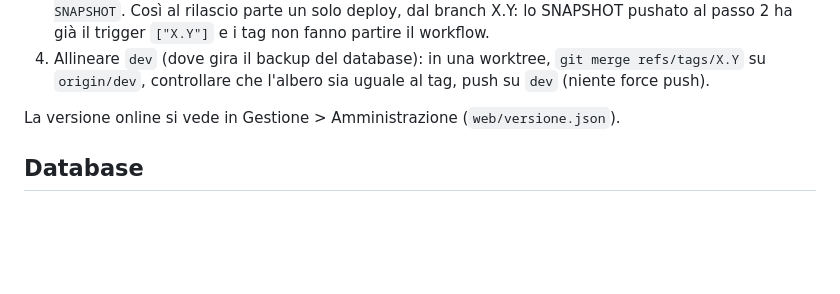
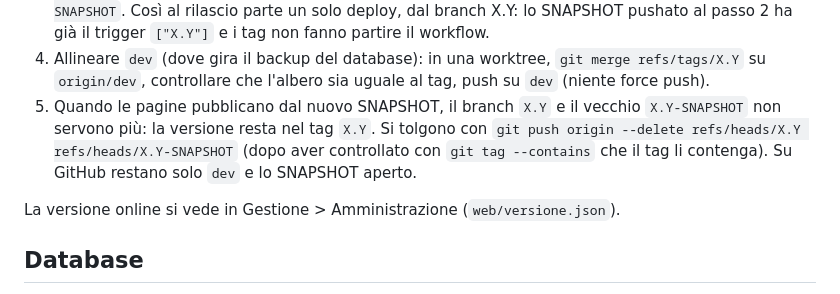
Before and after one commit to Darkglassd3v/sciclub-donbosco, a Markdown page: docs/SVILUPPO.md, the part around the change. Drawn GitHub-style; blank space fills up the shorter version.

```diff
--- a/docs/SVILUPPO.md
+++ b/docs/SVILUPPO.md
@@ -33,6 +33,10 @@ in breve per una sessione nuova: `PROJECT-CONTEXT.md`; cosa c'è da fare: `TODO.
 4. Allineare `dev` (dove gira il backup del database): in una worktree, `git merge
    refs/tags/X.Y` su `origin/dev`, controllare che l'albero sia uguale al tag, push su `dev`
    (niente force push).
+5. Quando le pagine pubblicano dal nuovo SNAPSHOT, il branch `X.Y` e il vecchio
+   `X.Y-SNAPSHOT` non servono più: la versione resta nel tag `X.Y`. Si tolgono con
+   `git push origin --delete refs/heads/X.Y refs/heads/X.Y-SNAPSHOT` (dopo aver controllato con
+   `git tag --contains` che il tag li contenga). Su GitHub restano solo `dev` e lo SNAPSHOT aperto.
 
 La versione online si vede in Gestione > Amministrazione (`web/versione.json`).
 
```
Also changed, not shown: TODO.md (+5 -2 lines).
